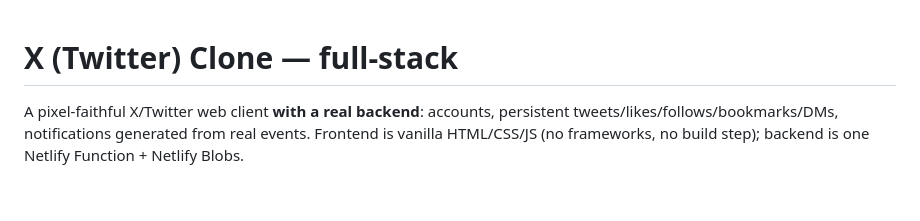
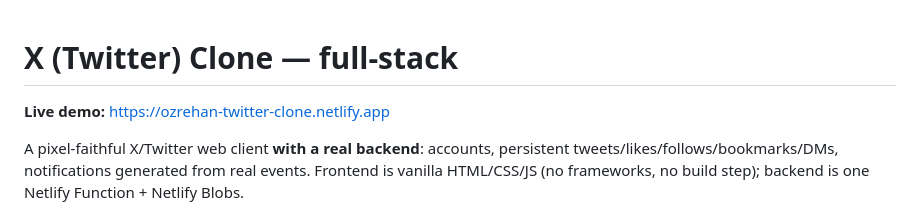
Before and after one commit to ozrehan/twitter-clone, a Markdown page: README.md, the part around the change. Rendered like a GitHub page; blank space fills up the shorter version.

Commit message:
Add live Netlify demo link to README

```diff
--- a/README.md
+++ b/README.md
@@ -1,4 +1,7 @@
 # X (Twitter) Clone — full-stack
+
+
+**Live demo:** [https://ozrehan-twitter-clone.netlify.app](https://ozrehan-twitter-clone.netlify.app)
 
 A pixel-faithful X/Twitter web client **with a real backend**: accounts,
 persistent tweets/likes/follows/bookmarks/DMs, notifications generated from
```
